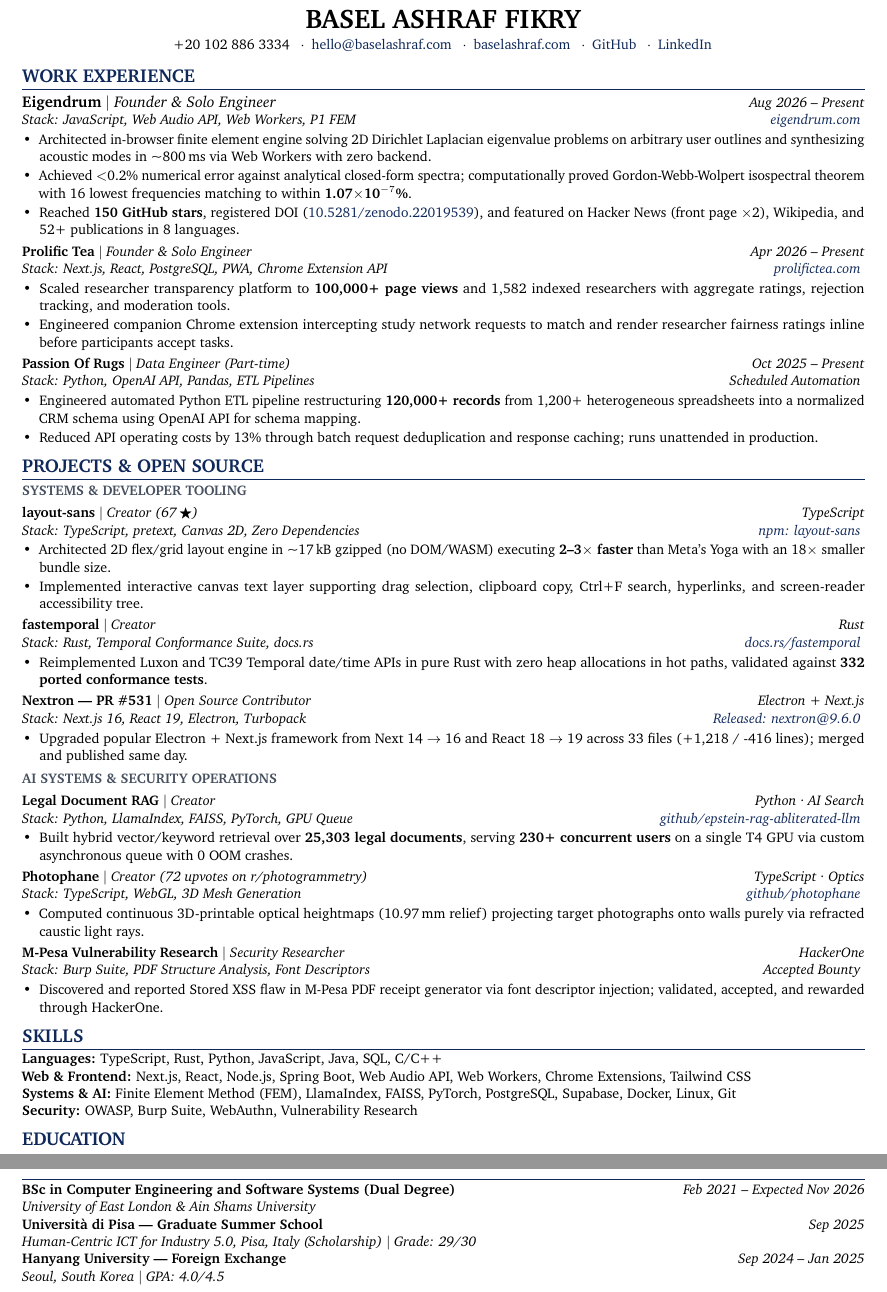
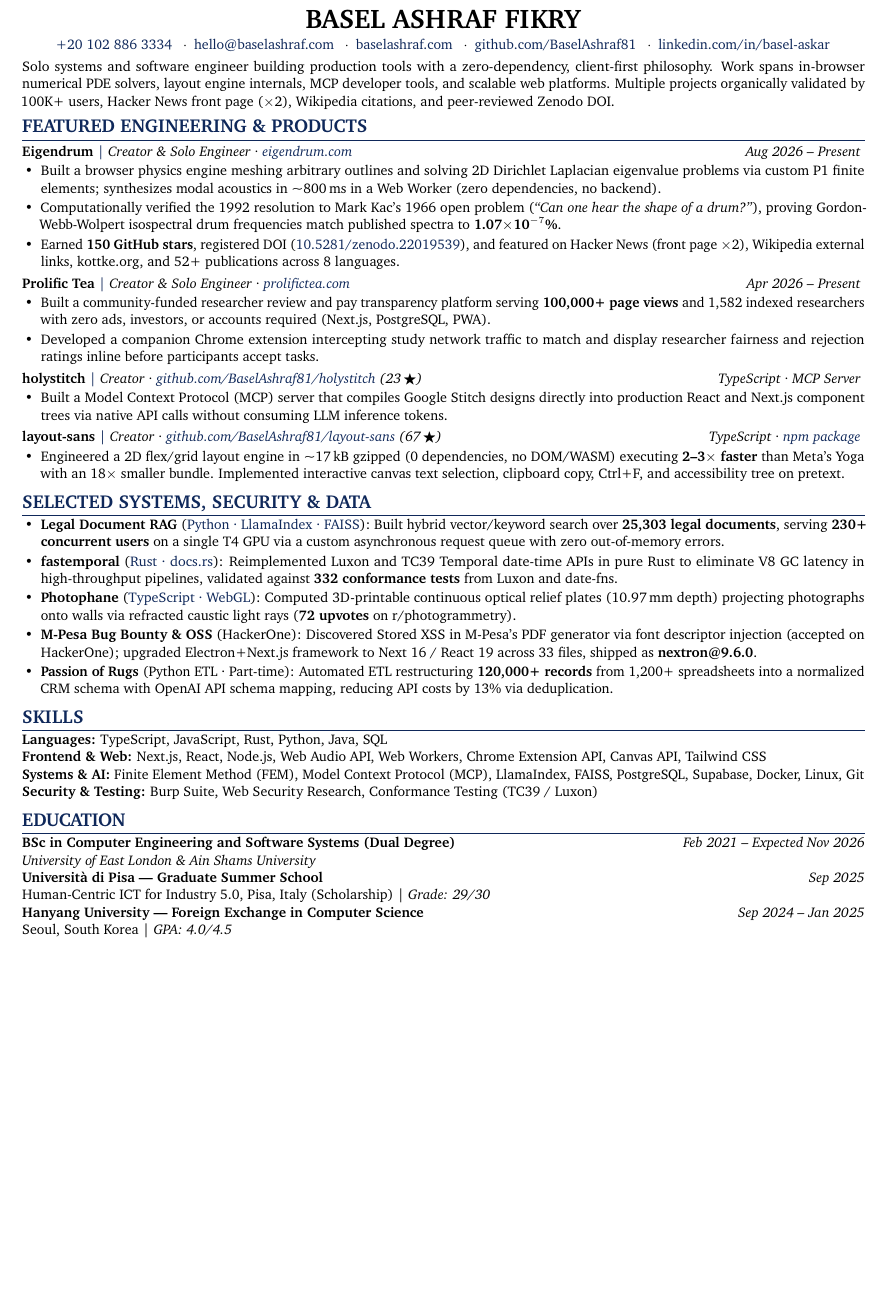
Before and after one commit to BaselAshraf81/baselashraf.dev, a LaTeX CV (resume.tex): two parts of pages 1 and 2 of 2 before the commit and part of the page after it, the two joined at a grey line, cut so that both start at the same text, the shorter picture padded with empty space. Compiled offline with pdfLaTeX.

Commit message:
Elevate resume: add top synthesis summary, Kac open problem claim, holystitch MCP, and signal-ranked hierarchy

```diff
--- a/resume.tex
+++ b/resume.tex
@@ -39,2 +34 @@
   \vspace{1.5pt}
-  \textbf{#1} $|$ \textit{#2} \hfill \textit{\small #3}\\
@@ -49,93 +43,56 @@
 \begin{center}
     {\LARGE \textbf{BASEL ASHRAF FIKRY}}\\
     \vspace{2pt}
-    \small +20 102 886 3334 \enspace$\cdot$\enspace \href{mailto:hello@baselashraf.com}{hello@baselashraf.com} \enspace$\cdot$\enspace \href{https://baselashraf.com}{baselashraf.com} \enspace$\cdot$\enspace \href{https://github.com/BaselAshraf81}{GitHub} \enspace$\cdot$\enspace \href{https://linkedin.com/in/basel-askar}{LinkedIn}
+    \small \href{tel:+201028863334}{+20 102 886 3334} \enspace$\cdot$\enspace \href{mailto:hello@baselashraf.com}{hello@baselashraf.com} \enspace$\cdot$\enspace \href{https://baselashraf.com}{baselashraf.com} \enspace$\cdot$\enspace \href{https://github.com/BaselAshraf81}{github.com/BaselAshraf81} \enspace$\cdot$\enspace \href{https://linkedin.com/in/basel-askar}{linkedin.com/in/basel-askar}
 \end{center}
-\vspace{-8pt}
+\vspace{-7pt}
 
-\section*{WORK EXPERIENCE}
+\small
+Solo systems and software engineer building production tools with a zero-dependency, client-first philosophy. Work spans in-browser numerical PDE solvers, layout engine internals, MCP developer tools, and scalable web platforms. Multiple projects organically validated by 100K+ users, Hacker News front page ($\times$2), Wikipedia citations, and peer-reviewed Zenodo DOI.
+\vspace{-2pt}
 
-\resumeEntry
-  {Eigendrum}{Founder \& Solo Engineer}{Aug 2026 -- Present}
-  {Stack: JavaScript, Web Audio API, Web Workers, P1 FEM \hfill \href{https://eigendrum.com}{eigendrum.com}}
+\section*{FEATURED ENGINEERING \& PRODUCTS}
+
+\resumeHeading{Eigendrum}{Creator \& Solo Engineer · \href{https://eigendrum.com}{eigendrum.com}}{Aug 2026 -- Present}
 \begin{itemize}
-    \resumeItem{Architected in-browser finite element engine solving 2D Dirichlet Laplacian eigenvalue problems on arbitrary user outlines and synthesizing acoustic modes in \textasciitilde800\,ms via Web Workers with zero backend.}
-    \resumeItem{Achieved $<$0.2\% numerical error against analytical closed-form spectra; computationally proved Gordon-Webb-Wolpert isospectral theorem with 16 lowest frequencies matching to within \textbf{1.07\(\times\)10\(^{-7}\)\%}.}
-    \resumeItem{Reached \textbf{150 GitHub stars}, registered DOI (\href{https://doi.org/10.5281/zenodo.22019539}{10.5281/zenodo.22019539}), and featured on Hacker News (front page $\times$2), Wikipedia, and 52+ publications in 8 languages.}
+  \resumeItem{Built a browser physics engine meshing arbitrary outlines and solving 2D Dirichlet Laplacian eigenvalue problems via custom P1 finite elements; synthesizes modal acoustics in \textasciitilde800\,ms in a Web Worker (zero dependencies, no backend).}
+  \resumeItem{Computationally verified the 1992 resolution to Mark Kac's 1966 open problem (\textit{``Can one hear the shape of a drum?''}), proving Gordon-Webb-Wolpert isospectral drum frequencies match published spectra to \textbf{1.07\(\times\)10\(^{-7}\)\%}.}
+  \resumeItem{Earned \textbf{150 GitHub stars}, registered DOI (\href{https://doi.org/10.5281/zenodo.22019539}{10.5281/zenodo.22019539}), and featured on Hacker News (front page $\times$2), Wikipedia external links, kottke.org, and 52+ publications across 8 languages.}
 \end{itemize}
 
-\resumeEntry
-  {Prolific Tea}{Founder \& Solo Engineer}{Apr 2026 -- Present}
-  {Stack: Next.js, React, PostgreSQL, PWA, Chrome Extension API \hfill \href{https://prolifictea.com}{prolifictea.com}}
+\resumeHeading{Prolific Tea}{Creator \& Solo Engineer · \href{https://prolifictea.com}{prolifictea.com}}{Apr 2026 -- Present}
 \begin{itemize}
-    \resumeItem{Scaled researcher transparency platform to \textbf{100,000+ page views} and 1,582 indexed researchers with aggregate ratings, rejection tracking, and moderation tools.}
-    \resumeItem{Engineered companion Chrome extension intercepting study network requests to match and render researcher fairness ratings inline before participants accept tasks.}
+  \resumeItem{Built a community-funded researcher review and pay transparency platform serving \textbf{100,000+ page views} and 1,582 indexed researchers with zero ads, investors, or accounts required (Next.js, PostgreSQL, PWA).}
+  \resumeItem{Developed a companion Chrome extension intercepting study network traffic to match and display researcher fairness and rejection ratings inline before participants accept tasks.}
 \end{itemize}
 
-\resumeEntry
-  {Passion Of Rugs}{Data Engineer (Part-time)}{Oct 2025 -- Present}
-  {Stack: Python, OpenAI API, Pandas, ETL Pipelines \hfill Scheduled Automation}
+\resumeHeading{holystitch}{Creator · \href{https://github.com/BaselAshraf81/holystitch}{github.com/BaselAshraf81/holystitch} (23\,\(\bigstar\))}{TypeScript · MCP Server}
 \begin{itemize}
-    \resumeItem{Engineered automated Python ETL pipeline restructuring \textbf{120,000+ records} from 1,200+ heterogeneous spreadsheets into a normalized CRM schema using OpenAI API for schema mapping.}
-    \resumeItem{Reduced API operating costs by 13\% through batch request deduplication and response caching; runs unattended in production.}
+  \resumeItem{Built a Model Context Protocol (MCP) server that compiles Google Stitch designs directly into production React and Next.js component trees via native API calls without consuming LLM inference tokens.}
 \end{itemize}
 
-\section*{PROJECTS \& OPEN SOURCE}
-
-\subsection*{Systems \& Developer Tooling}
-
-\resumeEntry
-  {layout-sans}{Creator (67\,\(\bigstar\))}{TypeScript}
-  {Stack: TypeScript, pretext, Canvas 2D, Zero Dependencies \hfill \href{https://www.npmjs.com/package/layout-sans}{npm: layout-sans}}
+\resumeHeading{layout-sans}{Creator · \href{https://github.com/BaselAshraf81/layout-sans}{github.com/BaselAshraf81/layout-sans} (67\,\(\bigstar\))}{TypeScript · \href{https://www.npmjs.com/package/layout-sans}{npm package}}
 \begin{itemize}
-    \resumeItem{Architected 2D flex/grid layout engine in \textasciitilde17\,kB gzipped (no DOM/WASM) executing \textbf{2--3\(\times\) faster} than Meta's Yoga with an 18\(\times\) smaller bundle size.}
-    \resumeItem{Implemented interactive canvas text layer supporting drag selection, clipboard copy, Ctrl+F search, hyperlinks, and screen-reader accessibility tree.}
+  \resumeItem{Engineered a 2D flex/grid layout engine in \textasciitilde17\,kB gzipped (0 dependencies, no DOM/WASM) executing \textbf{2--3\(\times\) faster} than Meta's Yoga with an 18\(\times\) smaller bundle. Implemented interactive canvas text selection, clipboard copy, Ctrl+F, and accessibility tree on pretext.}
 \end{itemize}
 
-\resumeEntry
-  {fastemporal}{Creator}{Rust}
-  {Stack: Rust, Temporal Conformance Suite, docs.rs \hfill \href{https://docs.rs/fastemporal}{docs.rs/fastemporal}}
+\section*{SELECTED SYSTEMS, SECURITY \& DATA}
+
 \begin{itemize}
-    \resumeItem{Reimplemented Luxon and TC39 Temporal date/time APIs in pure Rust with zero heap allocations in hot paths, validated against \textbf{332 ported conformance tests}.}
-  \end{itemize}
-
-\resumeEntry
-  {Nextron --- PR \#531}{Open Source Contributor}{Electron + Next.js}
-  {Stack: Next.js 16, React 19, Electron, Turbopack \hfill \href{https://github.com/saltyshiomix/nextron/pull/531}{Released: nextron@9.6.0}}
-  \begin{itemize}
-    \resumeItem{Upgraded popular Electron + Next.js framework from Next 14 \(\rightarrow\) 16 and React 18 \(\rightarrow\) 19 across 33 files (+1,218 / -416 lines); merged and published same day.}
-  \end{itemize}
-
-\subsection*{AI Systems \& Security Operations}
-
-\resumeEntry
-  {Legal Document RAG}{Creator}{Python · AI Search}
-  {Stack: Python, LlamaIndex, FAISS, PyTorch, GPU Queue \hfill \href{https://github.com/BaselAshraf81/epstein-rag-abliterated-llm}{github/epstein-rag-abliterated-llm}}
-  \begin{itemize}
-    \resumeItem{Built hybrid vector/keyword retrieval over \textbf{25,303 legal documents}, serving \textbf{230+ concurrent users} on a single T4 GPU via custom asynchronous queue with 0 OOM crashes.}
-  \end{itemize}
-
-\resumeEntry
-  {Photophane}{Creator (72 upvotes on r/photogrammetry)}{TypeScript · Optics}
-  {Stack: TypeScript, WebGL, 3D Mesh Generation \hfill \href{https://github.com/BaselAshraf81/photophane}{github/photophane}}
-  \begin{itemize}
-    \resumeItem{Computed continuous 3D-printable optical heightmaps (10.97\,mm relief) projecting target photographs onto walls purely via refracted caustic light rays.}
-  \end{itemize}
-
-\resumeEntry
-  {M-Pesa Vulnerability Research}{Security Researcher}{HackerOne}
-  {Stack: Burp Suite, PDF Structure Analysis, Font Descriptors \hfill Accepted Bounty}
-  \begin{itemize}
-    \resumeItem{Discovered and reported Stored XSS flaw in M-Pesa PDF receipt generator via font descriptor injection; validated, accepted, and rewarded through HackerOne.}
+  \resumeItem{\textbf{Legal Document RAG} (\href{https://github.com/BaselAshraf81/epstein-rag-abliterated-llm}{Python · LlamaIndex · FAISS}): Built hybrid vector/keyword search over \textbf{25,303 legal documents}, serving \textbf{230+ concurrent users} on a single T4 GPU via a custom asynchronous request queue with zero out-of-memory errors.}
+  \resumeItem{\textbf{fastemporal} (\href{https://docs.rs/fastemporal}{Rust · docs.rs}): Reimplemented Luxon and TC39 Temporal date-time APIs in pure Rust to eliminate V8 GC latency in high-throughput pipelines, validated against \textbf{332 conformance tests} from Luxon and date-fns.}
+  \resumeItem{\textbf{Photophane} (\href{https://github.com/BaselAshraf81/photophane}{TypeScript · WebGL}): Computed 3D-printable continuous optical relief plates (10.97\,mm depth) projecting photographs onto walls via refracted caustic light rays (\textbf{72 upvotes} on r/photogrammetry).}
+  \resumeItem{\textbf{M-Pesa Bug Bounty \& OSS} (HackerOne): Discovered Stored XSS in M-Pesa's PDF generator via font descriptor injection (accepted on HackerOne); upgraded Electron+Next.js framework to Next 16 / React 19 across 33 files, shipped as \textbf{nextron@9.6.0}.}
+  \resumeItem{\textbf{Passion of Rugs} (Python ETL · Part-time): Automated ETL restructuring \textbf{120,000+ records} from 1,200+ spreadsheets into a normalized CRM schema with OpenAI API schema mapping, reducing API costs by 13\% via deduplication.}
 \end{itemize}
 
 \section*{SKILLS}
 \begin{itemize}[leftmargin=0pt, label={}]
     \small{\item{
-     \textbf{Languages:} TypeScript, Rust, Python, JavaScript, Java, SQL, C/C++ \\
-     \textbf{Web \& Frontend:} Next.js, React, Node.js, Spring Boot, Web Audio API, Web Workers, Chrome Extensions, Tailwind CSS \\
-     \textbf{Systems \& AI:} Finite Element Method (FEM), LlamaIndex, FAISS, PyTorch, PostgreSQL, Supabase, Docker, Linux, Git \\
-     \textbf{Security:} OWASP, Burp Suite, WebAuthn, Vulnerability Research
+     \textbf{Languages:} TypeScript, JavaScript, Rust, Python, Java, SQL \\
+     \textbf{Frontend \& Web:} Next.js, React, Node.js, Web Audio API, Web Workers, Chrome Extension API, Canvas API, Tailwind CSS \\
+     \textbf{Systems \& AI:} Finite Element Method (FEM), Model Context Protocol (MCP), LlamaIndex, FAISS, PostgreSQL, Supabase, Docker, Linux, Git \\
+     \textbf{Security \& Testing:} Burp Suite, Web Security Research, Conformance Testing (TC39 / Luxon)
     }}
 \end{itemize}
 
@@ -145,9 +102,9 @@
 \textit{University of East London \& Ain Shams University}
 
 \textbf{Università di Pisa --- Graduate Summer School} \hfill \textit{Sep 2025}\\
-\textit{Human-Centric ICT for Industry 5.0, Pisa, Italy (Scholarship) $|$ Grade: 29/30}
+Human-Centric ICT for Industry 5.0, Pisa, Italy (Scholarship) | \textit{Grade: 29/30}
 
-\textbf{Hanyang University --- Foreign Exchange} \hfill \textit{Sep 2024 -- Jan 2025}\\
-\textit{Seoul, South Korea $|$ GPA: 4.0/4.5}
+\textbf{Hanyang University --- Foreign Exchange in Computer Science} \hfill \textit{Sep 2024 -- Jan 2025}\\
+Seoul, South Korea | \textit{GPA: 4.0/4.5}
 
 \end{document}
```
Also changed, not shown: resume.txt (+26 -48 lines), resume.tex (19 more changed lines). Lines whose indentation alone changed are shown as unchanged.
